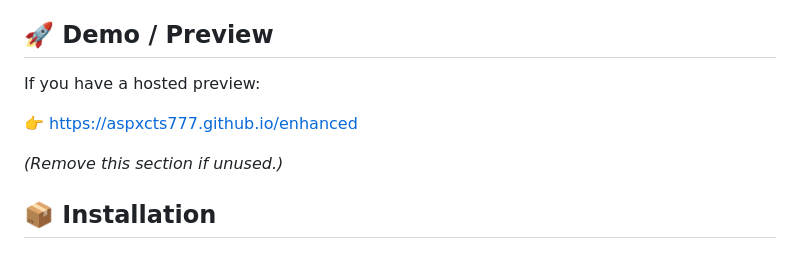
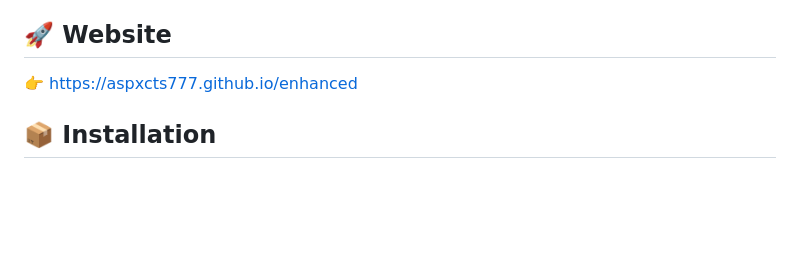
Before and after one commit to aspxcts777/EnhancedMusic, a Markdown page: README.md, the part around the change. Drawn GitHub-style; blank space fills up the shorter version.

Commit message:
Change demo section to website link
Updated demo section to link to the website.

```diff
--- a/README.md
+++ b/README.md
@@ -15,13 +15,9 @@
 - 📌 Splash screen on startup
 - 🧩 Lightweight and easy to use
 
-## 🚀 Demo / Preview
-
-If you have a hosted preview:
+## 🚀 Website
 
 👉 https://aspxcts777.github.io/enhanced
-
-*(Remove this section if unused.)*
 
 ## 📦 Installation
 
```
